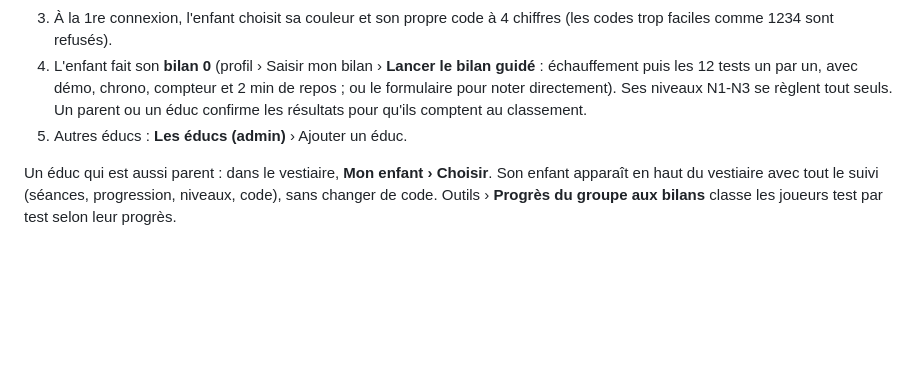
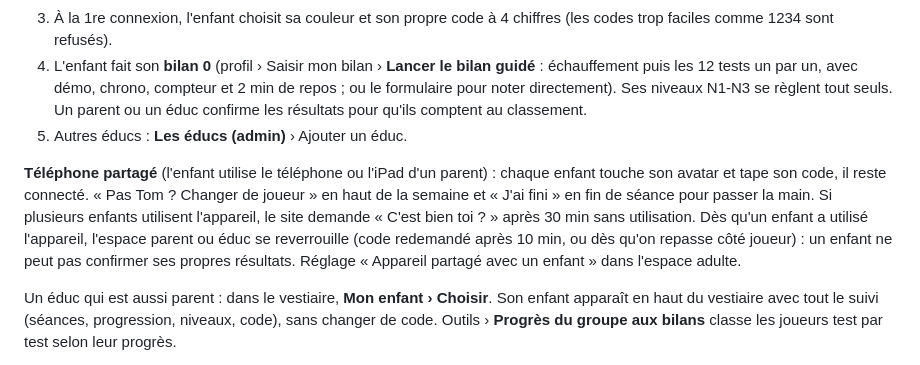
Before and after one commit to nicolasgiorgi-cpu/mode-champion, a Markdown page: README.md, the part around the change. Rendered like a GitHub page; blank space fills up the shorter version.

Commit message:
README : téléphone partagé
Co-Authored-By: Claude Opus 5.5 <noreply@anthropic.com>
Claude-Session: https://claude.ai/code/session_01GuRW83EofqYNf47wm3iAJq

```diff
--- a/README.md
+++ b/README.md
@@ -66,6 +66,8 @@ Sur iPad et téléphone : **Partager › Sur l'écran d'accueil** pour l'ouvrir
 4. L'enfant fait son **bilan 0** (profil › Saisir mon bilan › **Lancer le bilan guidé** : échauffement puis les 12 tests un par un, avec démo, chrono, compteur et 2 min de repos ; ou le formulaire pour noter directement). Ses niveaux N1-N3 se règlent tout seuls. Un parent ou un éduc confirme les résultats pour qu'ils comptent au classement.
 5. Autres éducs : **Les éducs (admin)** › Ajouter un éduc.
 
+**Téléphone partagé** (l'enfant utilise le téléphone ou l'iPad d'un parent) : chaque enfant touche son avatar et tape son code, il reste connecté. « Pas Tom ? Changer de joueur » en haut de la semaine et « J'ai fini » en fin de séance pour passer la main. Si plusieurs enfants utilisent l'appareil, le site demande « C'est bien toi ? » après 30 min sans utilisation. Dès qu'un enfant a utilisé l'appareil, l'espace parent ou éduc se reverrouille (code redemandé après 10 min, ou dès qu'on repasse côté joueur) : un enfant ne peut pas confirmer ses propres résultats. Réglage « Appareil partagé avec un enfant » dans l'espace adulte.
+
 Un éduc qui est aussi parent : dans le vestiaire, **Mon enfant › Choisir**. Son enfant apparaît en haut du vestiaire avec tout le suivi (séances, progression, niveaux, code), sans changer de code. Outils › **Progrès du groupe aux bilans** classe les joueurs test par test selon leur progrès.
 
 Code oublié : le parent (espace parent) ou l'éduc (fiche du joueur) crée un **code provisoire** valable 48 h ; l'enfant choisit ensuite un nouveau code. Ses séances et ses étoiles sont gardées. Après 5 codes faux, le profil se bloque 10 minutes.
```
